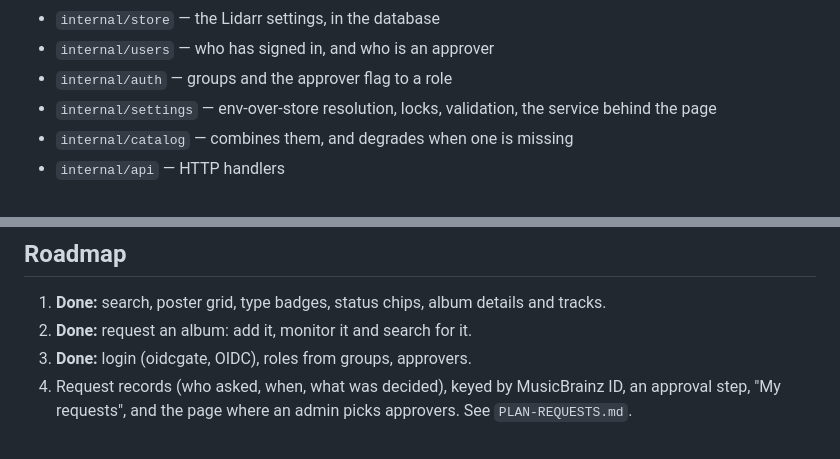
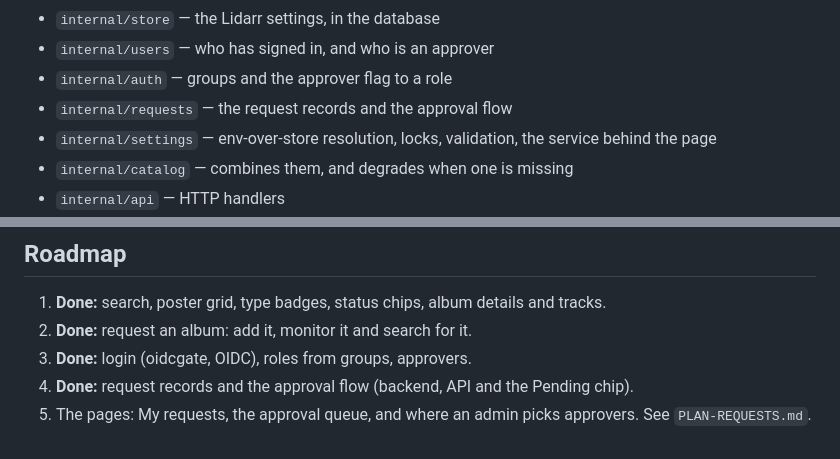
Before and after one commit to Miista/albumarr, a Markdown page: README.md, 2 parts joined by grey strips. GitHub-like rendering.

```diff
--- a/README.md
+++ b/README.md
@@ -244,6 +275,7 @@ Layout:
 - `internal/store` — the Lidarr settings, in the database
 - `internal/users` — who has signed in, and who is an approver
 - `internal/auth` — groups and the approver flag to a role
+- `internal/requests` — the request records and the approval flow
 - `internal/settings` — env-over-store resolution, locks, validation, the service behind the page
 - `internal/catalog` — combines them, and degrades when one is missing
 - `internal/api` — HTTP handlers
@@ -273,6 +305,6 @@ docker build --build-arg TARGETARCH=arm64 -t albumreq:local .
 1. **Done:** search, poster grid, type badges, status chips, album details and tracks.
 2. **Done:** request an album: add it, monitor it and search for it.
 3. **Done:** login (oidcgate, OIDC), roles from groups, approvers.
-4. Request records (who asked, when, what was decided), keyed by MusicBrainz ID,
-   an approval step, "My requests", and the page where an admin picks approvers.
+4. **Done:** request records and the approval flow (backend, API and the Pending chip).
+5. The pages: My requests, the approval queue, and where an admin picks approvers.
    See `PLAN-REQUESTS.md`.
```
Also changed, not shown: other parts of README.md (+37 -6 lines).
